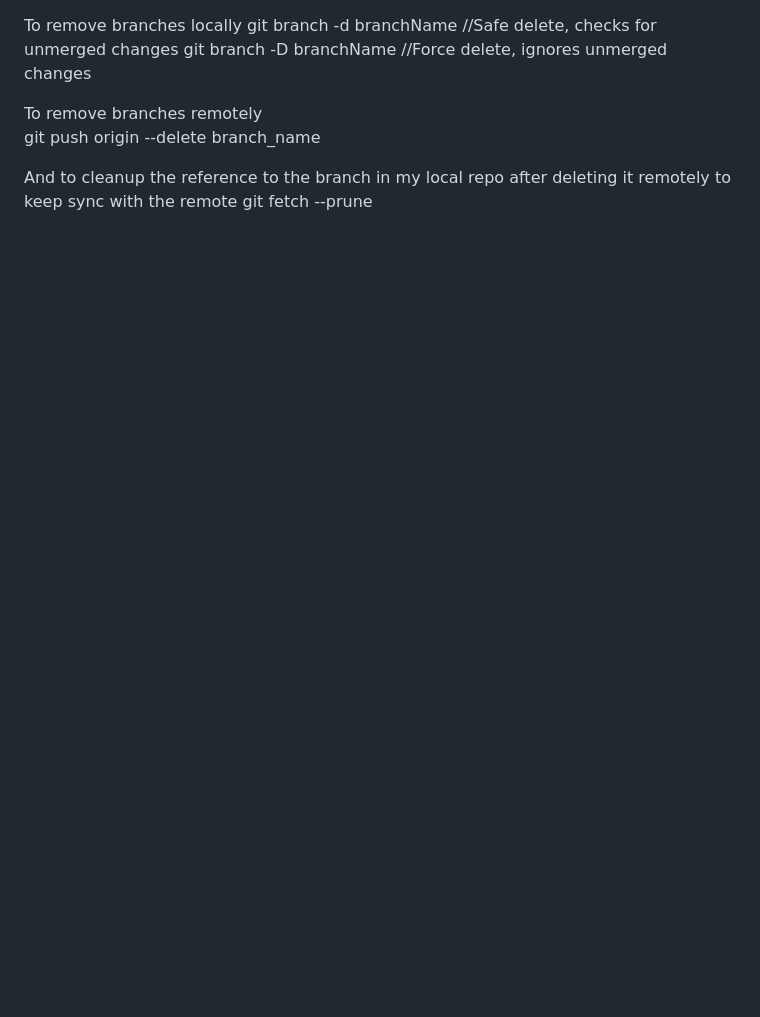
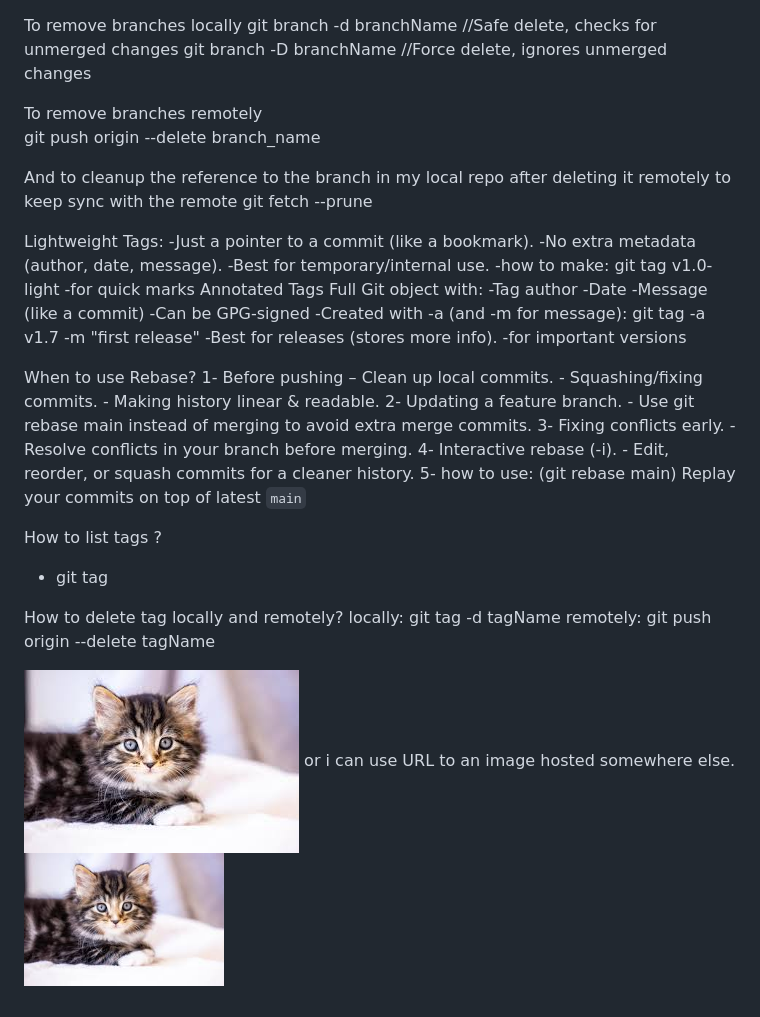
Before and after one commit to AhmedTahasubs/Version-Control-lab-2, a Markdown page: README.MD, the part around the change. Drawn GitHub-style; pictures changed too: images/cat.jpeg (added); blank space fills up the shorter version.

Commit message:
anaswering questions and adding image to my readme file

```diff
--- a/README.MD
+++ b/README.MD
@@ -7,3 +7,46 @@ git push origin --delete branch_name
 
 And to cleanup the reference to the branch in my local repo after deleting it remotely to keep sync with the remote
 git fetch --prune
+
+<!-- -------------------------------------- -->
+Lightweight Tags:
+    -Just a pointer to a commit (like a bookmark).
+    -No extra metadata (author, date, message).
+    -Best for temporary/internal use.
+    -how to make: git tag v1.0-light
+    -for quick marks
+Annotated Tags
+    Full Git object with:
+        -Tag author
+        -Date
+        -Message (like a commit)
+        -Can be GPG-signed
+        -Created with -a (and -m for message): git tag -a v1.7 -m "first release"
+        -Best for releases (stores more info).
+        -for important versions
+
+<!-- -------------------------------------- -->
+When to use Rebase?
+    1- Before pushing – Clean up local commits.
+        - Squashing/fixing commits.
+        - Making history linear & readable.
+    2- Updating a feature branch.
+        - Use git rebase main instead of merging to avoid extra merge commits.
+    3- Fixing conflicts early.
+        - Resolve conflicts in your branch before merging.
+    4- Interactive rebase (-i).
+        - Edit, reorder, or squash commits for a cleaner history.
+    5- how to use:  (git rebase main)   Replay your commits on top of latest `main`
+
+<!-- -------------------------------------- -->
+How to list tags ?
+- git tag
+
+<!-- -------------------------------------- -->
+How to delete tag locally and remotely?
+locally: git tag -d tagName
+remotely: git push origin --delete tagName
+
+<!-- -------------------------------------- -->
+![Cat Image](./images/cat.jpeg) or i can use URL to an image hosted somewhere else.
+<img src="./images/cat.jpeg" width="200" alt="Description">
```
